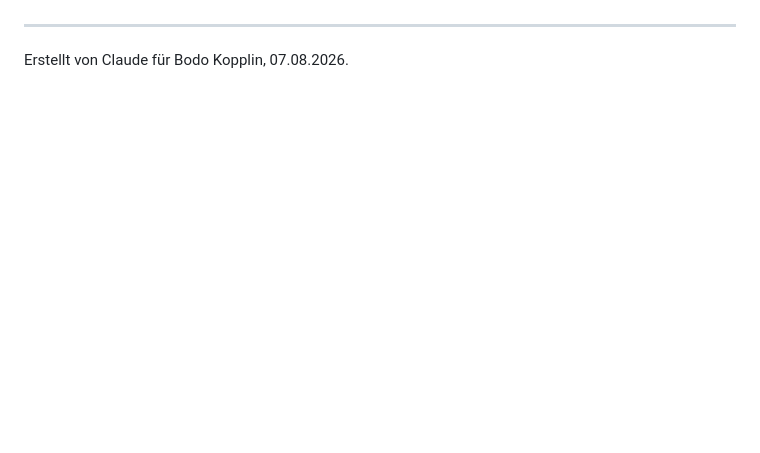
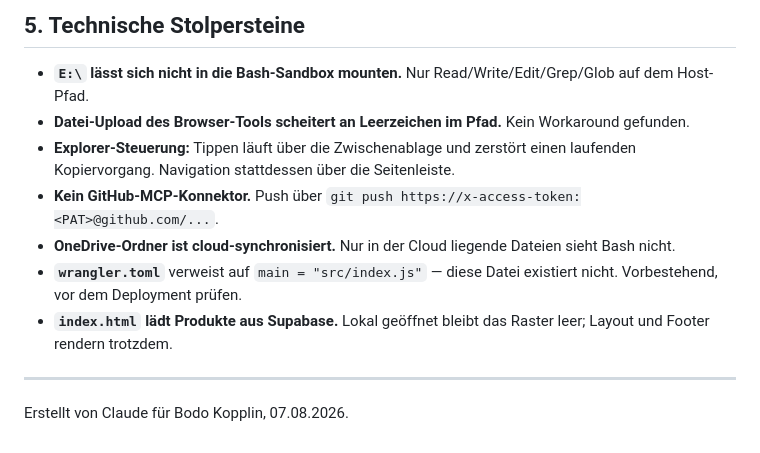
Before and after one commit to botpapaph-wq/mrs.penky.webshop, a Markdown page: HANDOVER.md, the part around one of its changes. Rendered like a GitHub page; blank space fills up the shorter version.

```diff
--- a/HANDOVER.md
+++ b/HANDOVER.md
@@ -127,3 +125,12 @@ Fine-grained PAT `cowork-push` (Contents: Read and write, nur dieses Repo, Ablau
+## 5. Technische Stolpersteine
+
+- **`E:\` lässt sich nicht in die Bash-Sandbox mounten.** Nur Read/Write/Edit/Grep/Glob auf dem Host-Pfad.
+- **Datei-Upload des Browser-Tools scheitert an Leerzeichen im Pfad.** Kein Workaround gefunden.
+- **Explorer-Steuerung:** Tippen läuft über die Zwischenablage und zerstört einen laufenden Kopiervorgang. Navigation stattdessen über die Seitenleiste.
+- **Kein GitHub-MCP-Konnektor.** Push über `git push https://x-access-token:<PAT>@github.com/...`.
+- **OneDrive-Ordner ist cloud-synchronisiert.** Nur in der Cloud liegende Dateien sieht Bash nicht.
+- **`wrangler.toml`** verweist auf `main = "src/index.js"` — diese Datei existiert nicht. Vorbestehend, vor dem Deployment prüfen.
+- **`index.html` lädt Produkte aus Supabase.** Lokal geöffnet bleibt das Raster leer; Layout und Footer rendern trotzdem.
 
 ---
 
```
Also changed, not shown: other parts of HANDOVER.md (+92 -94 lines).
